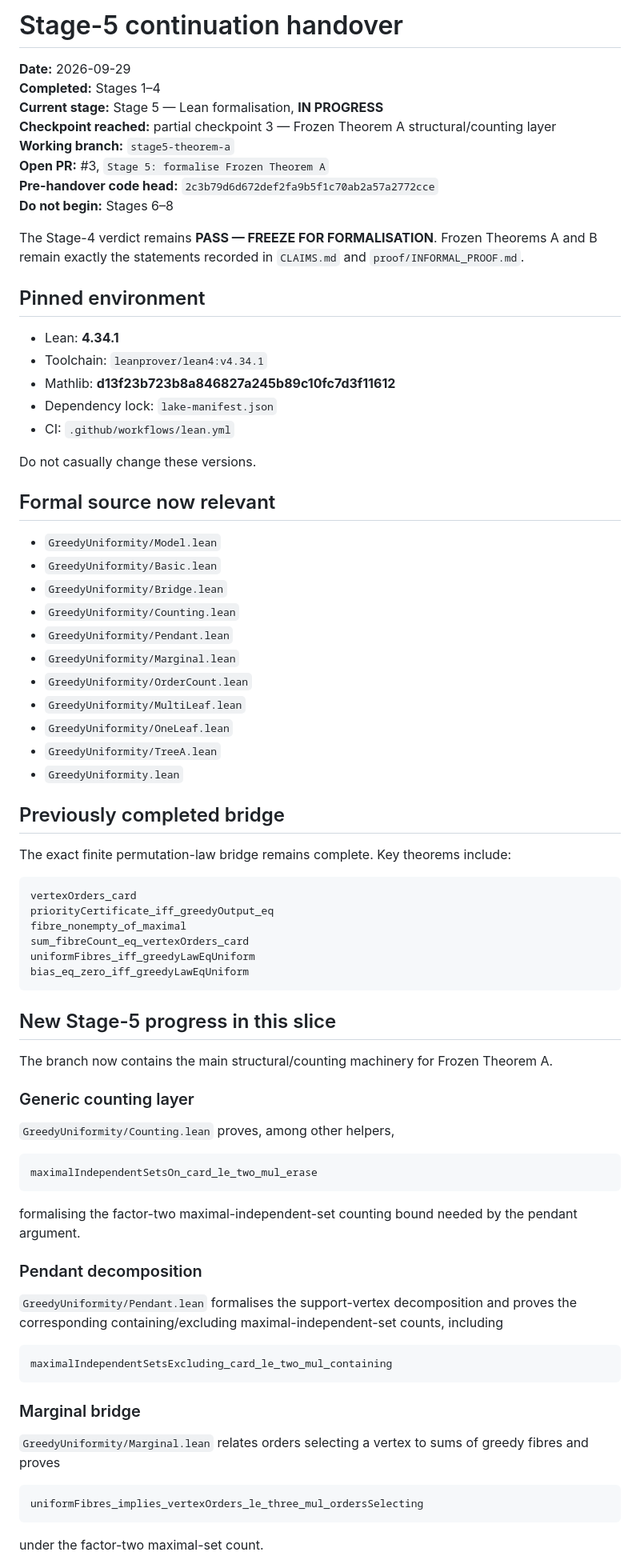
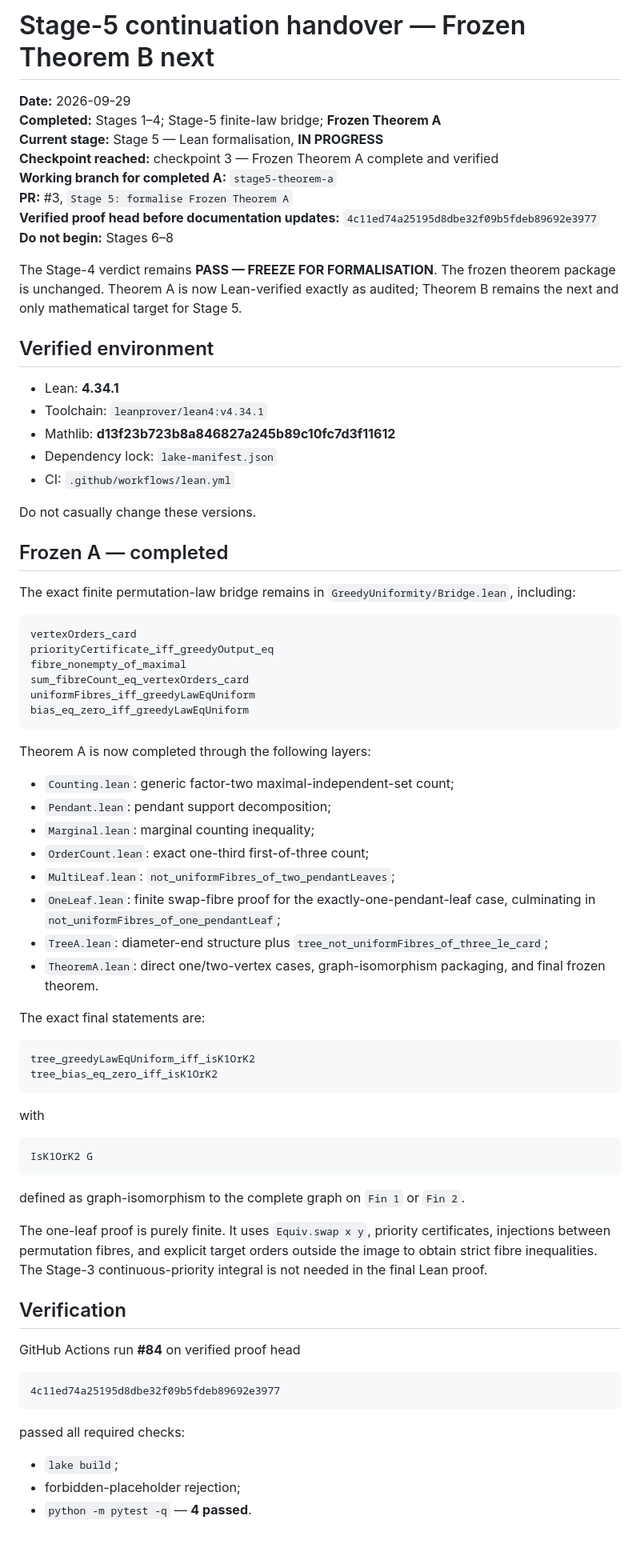
Before and after one commit to jfairfaxball-348/Greedy-Uniformity-on-Trees, a Markdown page: HANDOVER.md, the part around one of its changes. Shown at 80% size. GitHub-like rendering; blank space fills up the shorter version.

```diff
--- a/HANDOVER.md
+++ b/HANDOVER.md
@@ -1,17 +1,17 @@
-# Stage-5 continuation handover
+# Stage-5 continuation handover — Frozen Theorem B next
 
 **Date:** 2026-09-29
-**Completed:** Stages 1–4
+**Completed:** Stages 1–4; Stage-5 finite-law bridge; **Frozen Theorem A**
 **Current stage:** Stage 5 — Lean formalisation, **IN PROGRESS**
-**Checkpoint reached:** partial checkpoint 3 — Frozen Theorem A structural/counting layer
-**Working branch:** `stage5-theorem-a`
-**Open PR:** #3, `Stage 5: formalise Frozen Theorem A`
-**Pre-handover code head:** `2c3b79d6d672def2fa9b5f1c70ab2a57a2772cce`
+**Checkpoint reached:** checkpoint 3 — Frozen Theorem A complete and verified
+**Working branch for completed A:** `stage5-theorem-a`
+**PR:** #3, `Stage 5: formalise Frozen Theorem A`
+**Verified proof head before documentation updates:** `4c11ed74a25195d8dbe32f09b5fdeb89692e3977`
 **Do not begin:** Stages 6–8
 
-The Stage-4 verdict remains **PASS — FREEZE FOR FORMALISATION**. Frozen Theorems A and B remain exactly the statements recorded in `CLAIMS.md` and `proof/INFORMAL_PROOF.md`.
+The Stage-4 verdict remains **PASS — FREEZE FOR FORMALISATION**. The frozen theorem package is unchanged. Theorem A is now Lean-verified exactly as audited; Theorem B remains the next and only mathematical target for Stage 5.
 
-## Pinned environment
+## Verified environment
 
 - Lean: **4.34.1**
 - Toolchain: `leanprover/lean4:v4.34.1`
@@ -21,23 +21,9 @@ The Stage-4 verdict remains **PASS — FREEZE FOR FORMALISATION**. Frozen Theore
 
 Do not casually change these versions.
 
-## Formal source now relevant
+## Frozen A — completed
 
-- `GreedyUniformity/Model.lean`
-- `GreedyUniformity/Basic.lean`
-- `GreedyUniformity/Bridge.lean`
-- `GreedyUniformity/Counting.lean`
-- `GreedyUniformity/Pendant.lean`
-- `GreedyUniformity/Marginal.lean`
-- `GreedyUniformity/OrderCount.lean`
-- `GreedyUniformity/MultiLeaf.lean`
-- `GreedyUniformity/OneLeaf.lean`
-- `GreedyUniformity/TreeA.lean`
-- `GreedyUniformity.lean`
-
-## Previously completed bridge
-
-The exact finite permutation-law bridge remains complete. Key theorems include:
+The exact finite permutation-law bridge remains in `GreedyUniformity/Bridge.lean`, including:
 
     vertexOrders_card
     priorityCertificate_iff_greedyOutput_eq
@@ -46,29 +32,39 @@ The exact finite permutation-law bridge remains complete. Key theorems include:
     uniformFibres_iff_greedyLawEqUniform
     bias_eq_zero_iff_greedyLawEqUniform
 
-## New Stage-5 progress in this slice
+Theorem A is now completed through the following layers:
 
-The branch now contains the main structural/counting machinery for Frozen Theorem A.
+- `Counting.lean`: generic factor-two maximal-independent-set count;
+- `Pendant.lean`: pendant support decomposition;
+- `Marginal.lean`: marginal counting inequality;
+- `OrderCount.lean`: exact one-third first-of-three count;
+- `MultiLeaf.lean`: `not_uniformFibres_of_two_pendantLeaves`;
+- `OneLeaf.lean`: finite swap-fibre proof for the exactly-one-pendant-leaf case, culminating in `not_uniformFibres_of_one_pendantLeaf`;
+- `TreeA.lean`: diameter-end structure plus `tree_not_uniformFibres_of_three_le_card`;
+- `TheoremA.lean`: direct one/two-vertex cases, graph-isomorphism packaging, and final frozen theorem.
 
-### Generic counting layer
+The exact final statements are:
 
-`GreedyUniformity/Counting.lean` proves, among other helpers,
+    tree_greedyLawEqUniform_iff_isK1OrK2
+    tree_bias_eq_zero_iff_isK1OrK2
 
-    maximalIndependentSetsOn_card_le_two_mul_erase
+with
 
-formalising the factor-two maximal-independent-set counting bound needed by the pendant argument.
+    IsK1OrK2 G
 
-### Pendant decomposition
+defined as graph-isomorphism to the complete graph on `Fin 1` or `Fin 2`.
 
-`GreedyUniformity/Pendant.lean` formalises the support-vertex decomposition and proves the corresponding containing/excluding maximal-independent-set counts, including
+The one-leaf proof is purely finite. It uses `Equiv.swap x y`, priority certificates, injections between permutation fibres, and explicit target orders outside the image to obtain strict fibre inequalities. The Stage-3 continuous-priority integral is not needed in the final Lean proof.
 
-    maximalIndependentSetsExcluding_card_le_two_mul_containing
+## Verification
 
-### Marginal bridge
+GitHub Actions run **#84** on verified proof head
 
-`GreedyUniformity/Marginal.lean` relates orders selecting a vertex to sums of greedy fibres and proves
+    4c11ed74a25195d8dbe32f09b5fdeb89692e3977
 
-    uniformFibres_implies_vertexOrders_le_three_mul_ordersSelecting
+passed all required checks:
 
-under the factor-two maximal-set count.
+- `lake build`;
+- forbidden-placeholder rejection;
+- `python -m pytest -q` — **4 passed**.
 
```
Also changed, not shown: other parts of HANDOVER.md (+48 -69 lines).
